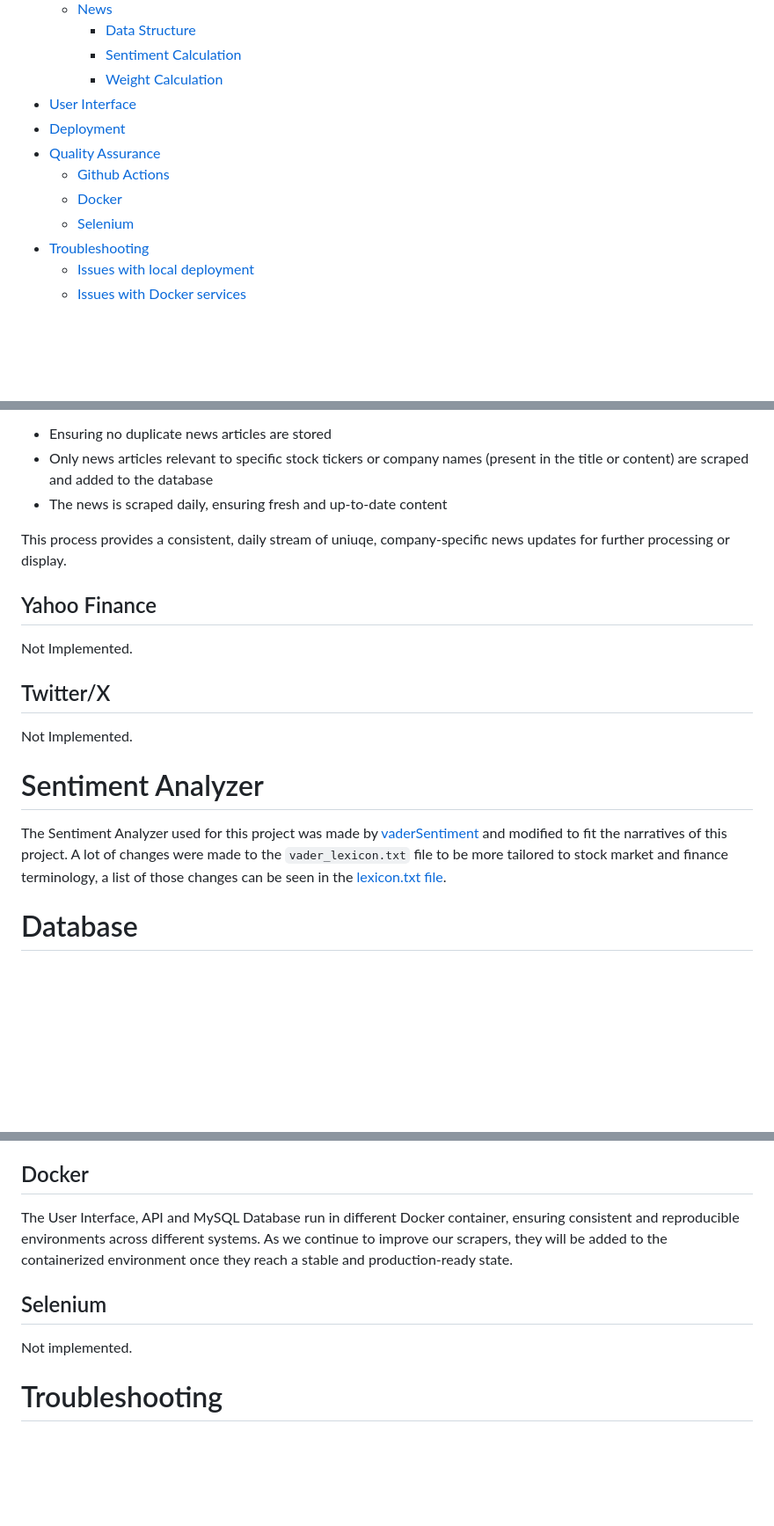
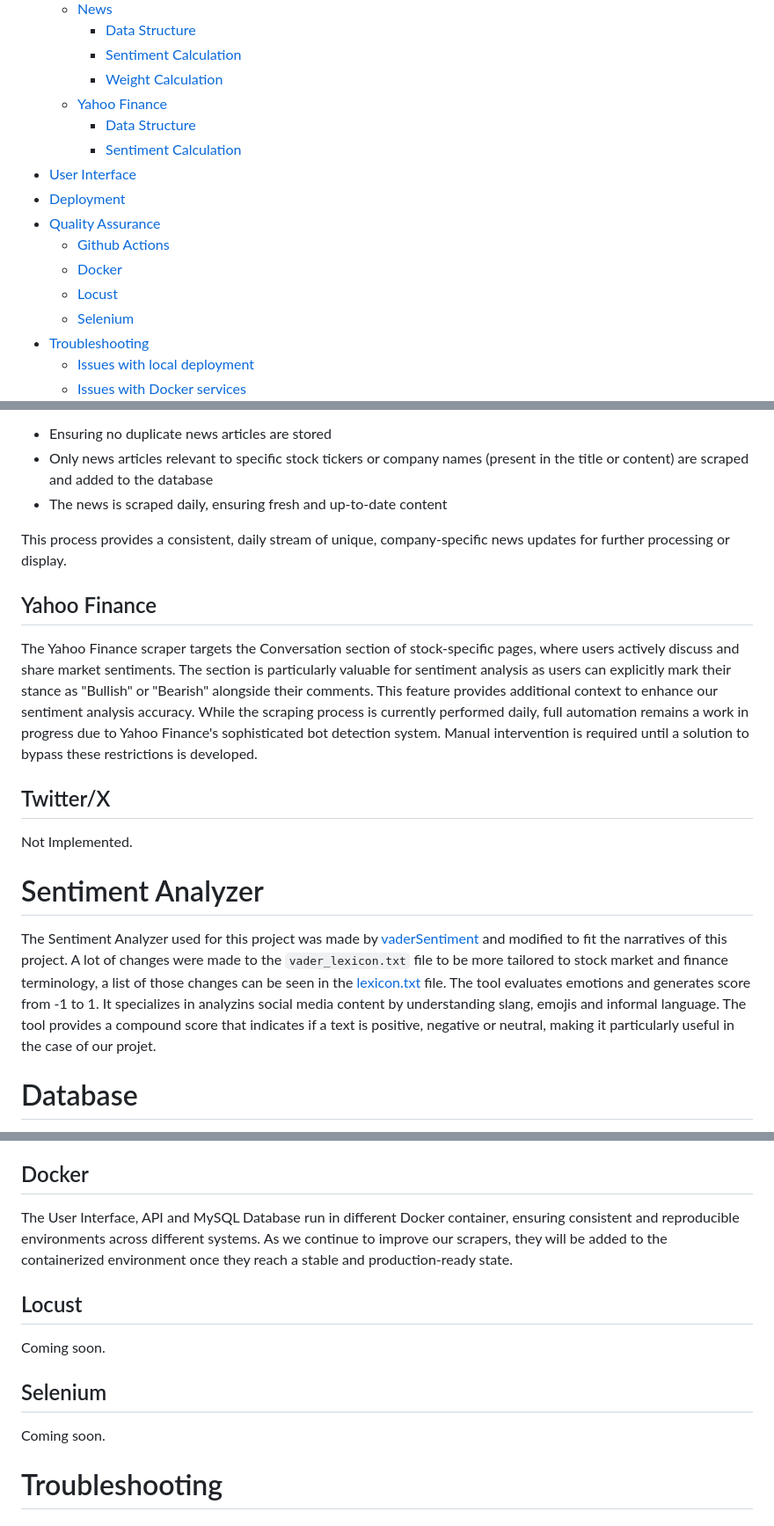
Before and after one commit to market-sentiment-analyzer-tool/msat, a Markdown page: README.md, 3 parts joined by grey strips. Shown at 88% size. Drawn GitHub-style; blank space fills up the shorter version.

```diff
--- a/README.md
+++ b/README.md
@@ -20,11 +20,15 @@ Introducing our innovative project, a **Stock Market Sentiment Analyzer Tool**,
     * [Data Structure](#data-structure-1)
     * [Sentiment Calculation](#sentiment-calculation-1)
     * [Weight Calculation](#weight-calculation)
+  * [Yahoo Finance](#yahoo-finance-1)
+    * [Data Structure](#data-structure-2)
+    * [Sentiment Calculation](#sentiment-calculation-2)
 * [User Interface](#user-interface)
 * [Deployment](#deployment)
 * [Quality Assurance](#quality-assurance)
   * [Github Actions](#github-actions)
   * [Docker](#docker)
+  * [Locust](#locust)
   * [Selenium](#selenium)
 * [Troubleshooting](#troubleshooting)
   * [Issues with local deployment](#issues-with-local-deployment)
@@ -86,11 +98,11 @@ Key features include:
 * Only news articles relevant to specific stock tickers or company names (present in the title or content) are scraped and added to the database
 * The news is scraped daily, ensuring fresh and up-to-date content
 
-This process provides a consistent, daily stream of uniuqe, company-specific news updates for further processing or display.
+This process provides a consistent, daily stream of unique, company-specific news updates for further processing or display.
 
 ## Yahoo Finance
 
-Not Implemented.
+The Yahoo Finance scraper targets the Conversation section of stock-specific pages, where users actively discuss and share market sentiments. The section is particularly valuable for sentiment analysis as users can explicitly mark their stance as "Bullish" or "Bearish" alongside their comments. This feature provides additional context to enhance our sentiment analysis accuracy. While the scraping process is currently performed daily, full automation remains a work in progress due to Yahoo Finance's sophisticated bot detection system. Manual intervention is required until a solution to bypass these restrictions is developed.
 
 ## Twitter/X
 
@@ -98,7 +110,7 @@ Not Implemented.
 
 # Sentiment Analyzer
 
-The Sentiment Analyzer used for this project was made by [vaderSentiment](https://pypi.org/project/vaderSentiment/) and modified to fit the narratives of this project. A lot of changes were made to the `vader_lexicon.txt` file to be more tailored to stock market and finance terminology, a list of those changes can be seen in the [lexicon.txt file](lexicon.txt).
+The Sentiment Analyzer used for this project was made by [vaderSentiment](https://pypi.org/project/vaderSentiment/) and modified to fit the narratives of this project. A lot of changes were made to the `vader_lexicon.txt` file to be more tailored to stock market and finance terminology, a list of those changes can be seen in the [lexicon.txt](./docs/lexicon.txt) file. The tool evaluates emotions and generates score from -1 to 1. It specializes in analyzins social media content by understanding slang, emojis and informal language. The tool provides a compound score that indicates if a text is positive, negative or neutral, making it particularly useful in the case of our projet.
 
 # Database
 
@@ -226,9 +283,13 @@ This automated process ensures that our core components maintain data integrity
 
 The User Interface, API and MySQL Database run in different Docker container, ensuring consistent and reproducible environments across different systems. As we continue to improve our scrapers, they will be added to the containerized environment once they reach a stable and production-ready state.
 
+## Locust
+
+Coming soon.
+
 ## Selenium
 
-Not implemented.
+Coming soon.
 
 # Troubleshooting
 
```
Also changed, not shown: other parts of README.md (+55 -2 lines), docs/architecture-diagram.png, docs/deployment-diagram.png.
